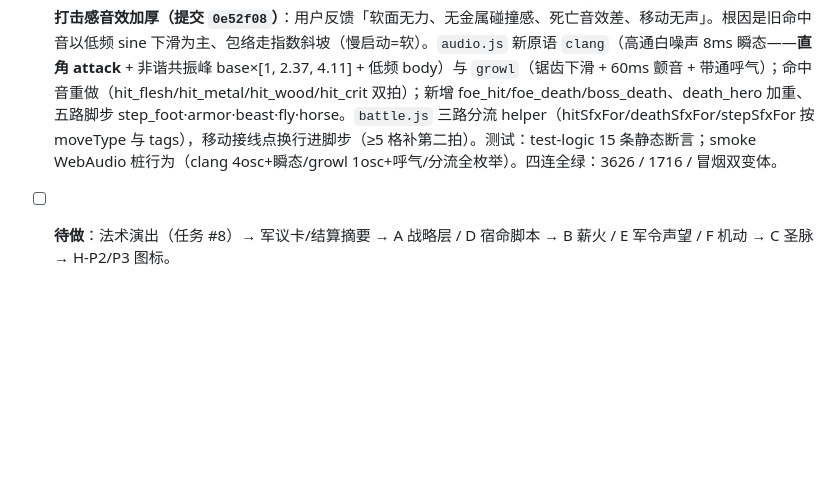
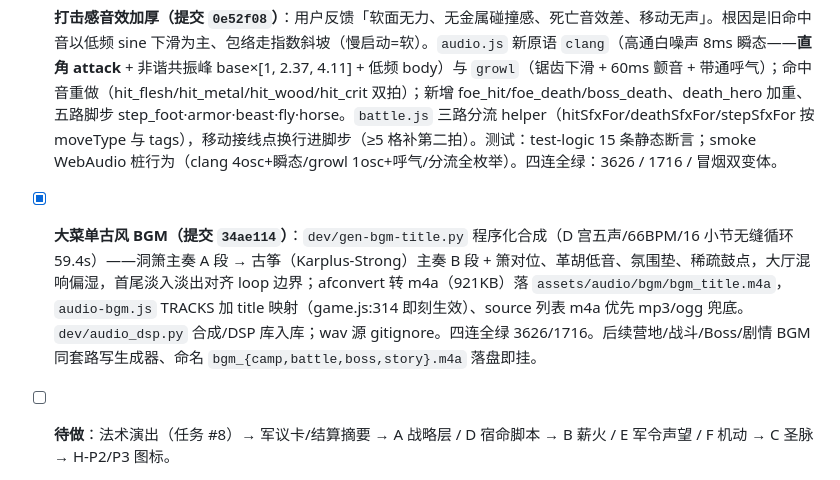
Before and after one commit to 718997675/shanhaice-srpg, a Markdown page: docs/开发计划.md, the part around the change. Rendered like a GitHub page; blank space fills up the shorter version.

```diff
--- a/docs/开发计划.md
+++ b/docs/开发计划.md
@@ -382,4 +382,5 @@ terrainDyn: { "x,y": { kind:'ice'|'swamp'|'cover'|'bridge', state } }
 - [x] **高低地形差（提交 `39680a8`）**：章节加 `height` 层（8 行 × 16 位数字 0~2，与 map 同尺寸、不动地形字符），第 1/3 章示范（1 章东侧山脊台地 + 首领峰；3 章北岸渡口台地 + 水鬼峰，河面桥面保持 0）。判定常量在 `data-systems.js`（高打低命中 +15/射程 +1，低打高 -15，法术不吃）；`combat.js` 增 `heightAt/heightMod` 纯函数经 `ctx.heightAt` 读高度（旧测试场全 0、行为零变化），`canAttackRange/canCounter` 增 ctx 参（反击同吃高低差），`hitChance` 计入，`forecast` 输出 `height` 标注，`dangerZone` 高地多算一圈，`resolve` 全链传 ctx。`battle.js` `heightGrid` 建网格（静态数据不进快照、applyState 按章节重算、旧存档兼容），attackTargets/连携/AI 选格/危险范围统一走高度判定。`render.js` 按高度层从低到高绘制：台面上移 `riseUnit=round(tile×0.38)` + 悬崖竖面（只延伸到南邻台面顶边）+ 等高墨线 + 台面受光；tileCenter/tileXY/toTile/drawUnit/ranges/cursor/floats 接入偏移，toTile 按抬高矩形反算；juice `_py` 同步。ui.js 预测「高地/低地」标签。四连全绿：3612 / 1689 / 冒烟双变体。
 - [x] **背侧判定（任务 #7，提交 `d5da483`）**：单位 `facing`（0 上/1 右/2 下/3 左）。常量进 `data-systems.js`（背刺命中 +15/暴击 +20；侧击 +5/+10）。`combat.js` 增 `facingOf`（缺省按阵营回退：我军朝北/敌军朝南，开局不白送背刺）、`facingAngle`（atan2 归一化）、`backstabMod` 三级（≥135° 背刺 / ≥45° 侧击 / 正面无）——只进 hitChance/critChance 不动伤害；`forecast` 输出 `backstab`/`backstabCounter`；法术（`spellAttack`）刻意不吃背侧。`battle.js`：`facingFromDelta`（斜向按主轴）移动收尾转向、`faceToward` 出手转向（performCombat + 连携一击），生成默认朝向我军 0/敌军 2。`render.js` 单位盘面朝向尖角标记；`ui.js` 预测「背刺/侧击/敌方反击背刺·侧击」标签。P1 不做 AI 主动绕背（AI 选格吃 forecast 数值自然偏好）。测试：formulas 第 40 节 30 条；test-logic 背侧节 + 静态断言；smoke 端到端（重开一章验默认朝向、四向换算、出手转向、暴击 +20）。四连全绿：3626 / 1716 / 冒烟双变体。
 - [x] **打击感音效加厚（提交 `0e52f08`）**：用户反馈「软面无力、无金属碰撞感、死亡音效差、移动无声」。根因是旧命中音以低频 sine 下滑为主、包络走指数斜坡（慢启动=软）。`audio.js` 新原语 `clang`（高通白噪声 8ms 瞬态——**直角 attack** + 非谐共振峰 base×[1, 2.37, 4.11] + 低频 body）与 `growl`（锯齿下滑 + 60ms 颤音 + 带通呼气）；命中音重做（hit_flesh/hit_metal/hit_wood/hit_crit 双拍）；新增 foe_hit/foe_death/boss_death、death_hero 加重、五路脚步 step_foot·armor·beast·fly·horse。`battle.js` 三路分流 helper（hitSfxFor/deathSfxFor/stepSfxFor 按 moveType 与 tags），移动接线点换行进脚步（≥5 格补第二拍）。测试：test-logic 15 条静态断言；smoke WebAudio 桩行为（clang 4osc+瞬态/growl 1osc+呼气/分流全枚举）。四连全绿：3626 / 1716 / 冒烟双变体。
+- [x] **大菜单古风 BGM（提交 `34ae114`）**：`dev/gen-bgm-title.py` 程序化合成（D 宫五声/66BPM/16 小节无缝循环 59.4s）——洞箫主奏 A 段 → 古筝（Karplus-Strong）主奏 B 段 + 箫对位、革胡低音、氛围垫、稀疏鼓点，大厅混响偏湿，首尾淡入淡出对齐 loop 边界；afconvert 转 m4a（921KB）落 `assets/audio/bgm/bgm_title.m4a`，`audio-bgm.js` TRACKS 加 title 映射（game.js:314 即刻生效）、source 列表 m4a 优先 mp3/ogg 兜底。`dev/audio_dsp.py` 合成/DSP 库入库；wav 源 gitignore。四连全绿 3626/1716。后续营地/战斗/Boss/剧情 BGM 同套路写生成器、命名 `bgm_{camp,battle,boss,story}.m4a` 落盘即挂。
 - [ ] **待做**：法术演出（任务 #8）→ 军议卡/结算摘要 → A 战略层 / D 宿命脚本 → B 薪火 / E 军令声望 / F 机动 → C 圣脉 → H-P2/P3 图标。
```
Also changed, not shown: HANDOFF.md (+12 -2 lines).
